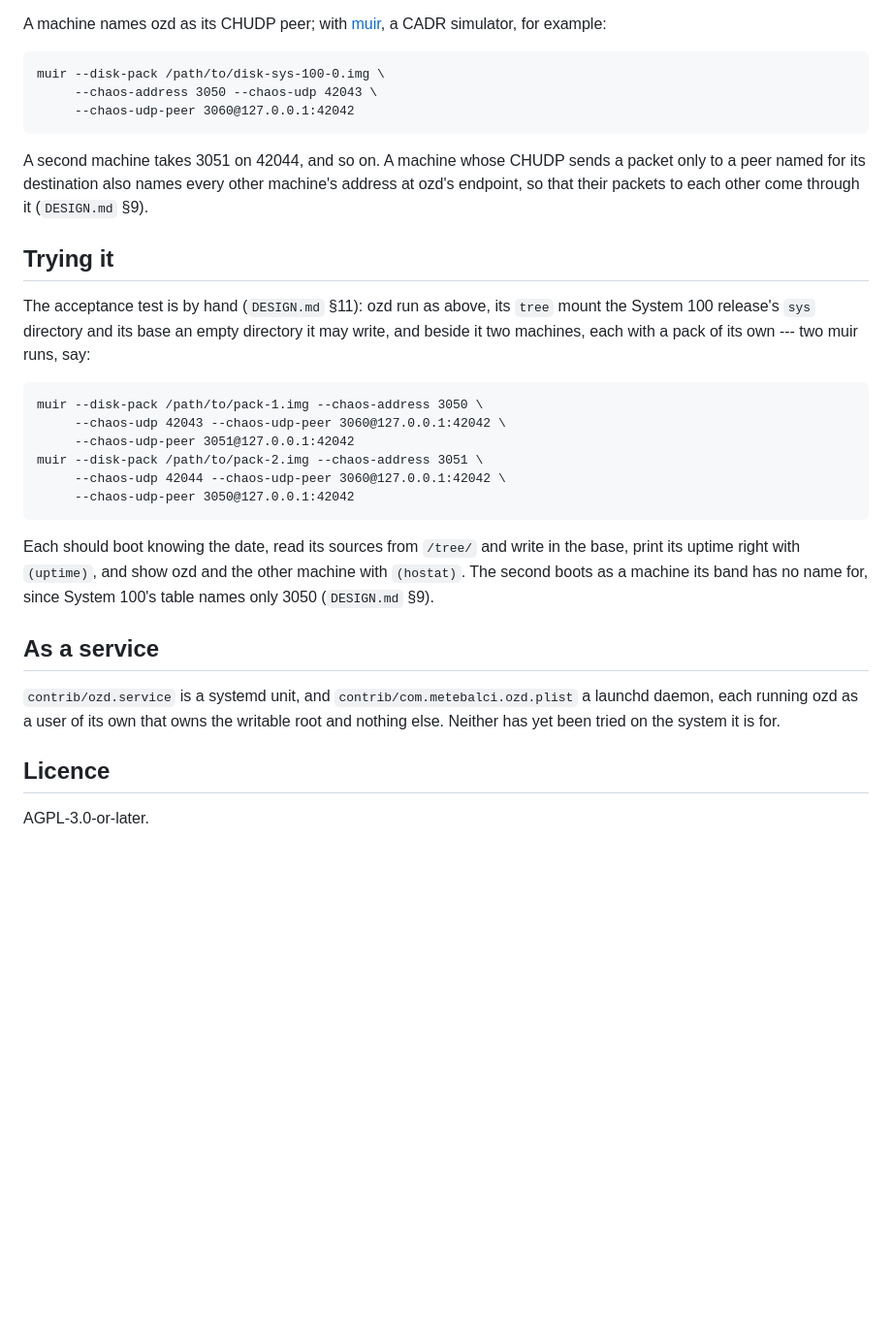
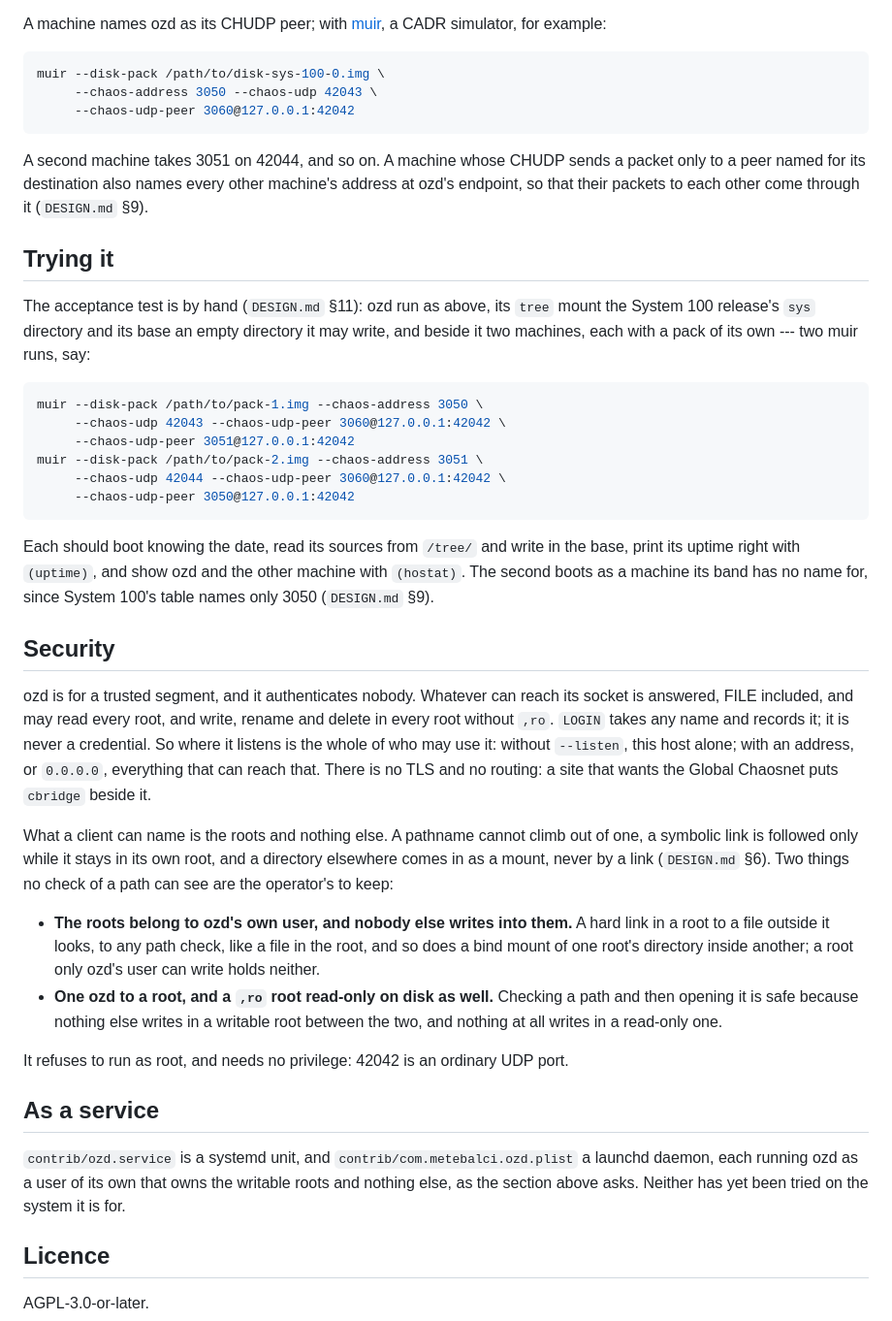
Before and after one commit to metebalci/ozd, a Markdown page: README.md, the part around one of its changes. Shown at 97% size. Drawn GitHub-style; blank space fills up the shorter version.

Commit message:
The README says how to install Cargo, and what ozd trusts
Build starts from rustup, which reads rust-toolchain.toml where a
system's own Cargo does not. Run says a site may have mounts and no
base, and what that does to the homes. A new Security section says that
ozd authenticates nobody, so where it listens is who may use it, and
what no check of a path can see and the operator keeps: the roots ozd's
own user's, one ozd to a root, and a read-only root read-only on disk.
Command lines are in fenced blocks.

Co-Authored-By: Claude Opus 5 (1M context) <noreply@anthropic.com>

````diff
--- a/README.md
+++ b/README.md
@@ -59,9 +80,11 @@ A machine names ozd as its CHUDP peer; with
 [muir](https://github.com/metebalci/muir), a CADR simulator, for
 example:
 
-    muir --disk-pack /path/to/disk-sys-100-0.img \
-         --chaos-address 3050 --chaos-udp 42043 \
-         --chaos-udp-peer 3060@127.0.0.1:42042
+```sh
+muir --disk-pack /path/to/disk-sys-100-0.img \
+     --chaos-address 3050 --chaos-udp 42043 \
+     --chaos-udp-peer 3060@127.0.0.1:42042
+```
 
 A second machine takes 3051 on 42044, and so on. A machine whose CHUDP
 sends a packet only to a peer named for its destination also names every
@@ -75,12 +98,14 @@ The acceptance test is by hand (`DESIGN.md` §11): ozd run as above, its
 empty directory it may write, and beside it two machines, each with a
 pack of its own --- two muir runs, say:
 
-    muir --disk-pack /path/to/pack-1.img --chaos-address 3050 \
-         --chaos-udp 42043 --chaos-udp-peer 3060@127.0.0.1:42042 \
-         --chaos-udp-peer 3051@127.0.0.1:42042
-    muir --disk-pack /path/to/pack-2.img --chaos-address 3051 \
-         --chaos-udp 42044 --chaos-udp-peer 3060@127.0.0.1:42042 \
-         --chaos-udp-peer 3050@127.0.0.1:42042
+```sh
+muir --disk-pack /path/to/pack-1.img --chaos-address 3050 \
+     --chaos-udp 42043 --chaos-udp-peer 3060@127.0.0.1:42042 \
+     --chaos-udp-peer 3051@127.0.0.1:42042
+muir --disk-pack /path/to/pack-2.img --chaos-address 3051 \
+     --chaos-udp 42044 --chaos-udp-peer 3060@127.0.0.1:42042 \
+     --chaos-udp-peer 3050@127.0.0.1:42042
+```
 
 Each should boot knowing the date, read its sources from `/tree/` and
 write in the base, print its uptime right with `(uptime)`, and show
@@ -88,12 +113,43 @@ ozd and the other machine with `(hostat)`. The second boots as a
 machine its band has no name for, since System 100's table names only
 3050 (`DESIGN.md` §9).
 
+## Security
+
+ozd is for a trusted segment, and it authenticates nobody. Whatever can
+reach its socket is answered, FILE included, and may read every root,
+and write, rename and delete in every root without `,ro`. `LOGIN` takes
+any name and records it; it is never a credential. So where it listens
+is the whole of who may use it: without `--listen`, this host alone;
+with an address, or `0.0.0.0`, everything that can reach that. There is
+no TLS and no routing: a site that wants the Global Chaosnet puts
+`cbridge` beside it.
+
+What a client can name is the roots and nothing else. A pathname cannot
+climb out of one, a symbolic link is followed only while it stays in its
+own root, and a directory elsewhere comes in as a mount, never by a
+link (`DESIGN.md` §6). Two things no check of a path can see are the
+operator's to keep:
+
+- **The roots belong to ozd's own user, and nobody else writes into
+  them.** A hard link in a root to a file outside it looks, to any path
+  check, like a file in the root, and so does a bind mount of one root's
+  directory inside another; a root only ozd's user can write holds
+  neither.
+- **One ozd to a root, and a `,ro` root read-only on disk as well.**
+  Checking a path and then opening it is safe because nothing else
+  writes in a writable root between the two, and nothing at all writes
+  in a read-only one.
+
+It refuses to run as root, and needs no privilege: 42042 is an ordinary
+UDP port.
+
 ## As a service
 
 `contrib/ozd.service` is a systemd unit, and
 `contrib/com.metebalci.ozd.plist` a launchd daemon, each running
-ozd as a user of its own that owns the writable root and nothing
-else. Neither has yet been tried on the system it is for.
+ozd as a user of its own that owns the writable roots and nothing
+else, as the section above asks. Neither has yet been tried on the
+system it is for.
 
 ## Licence
 
````
Also changed, not shown: other parts of README.md (+26 -5 lines).
